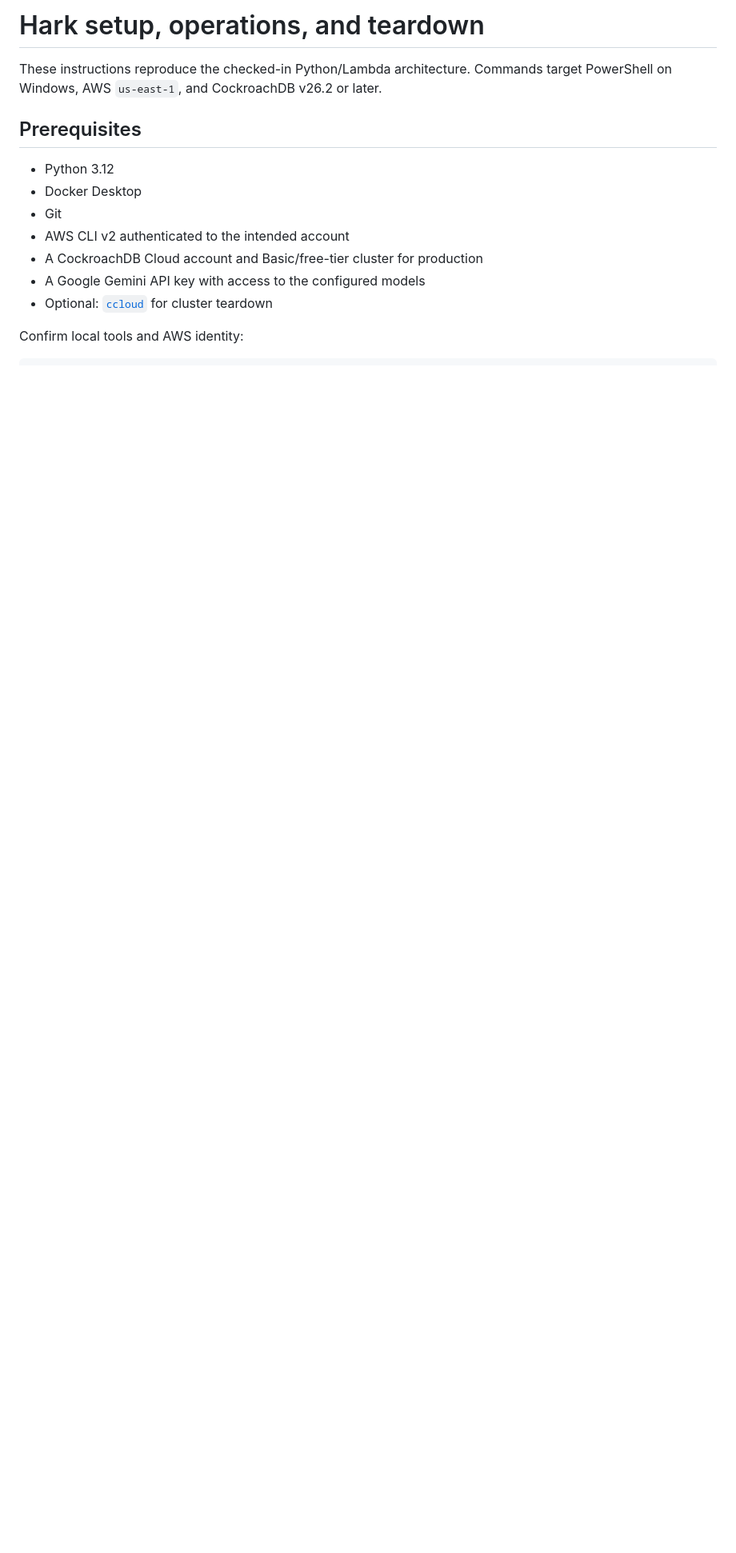
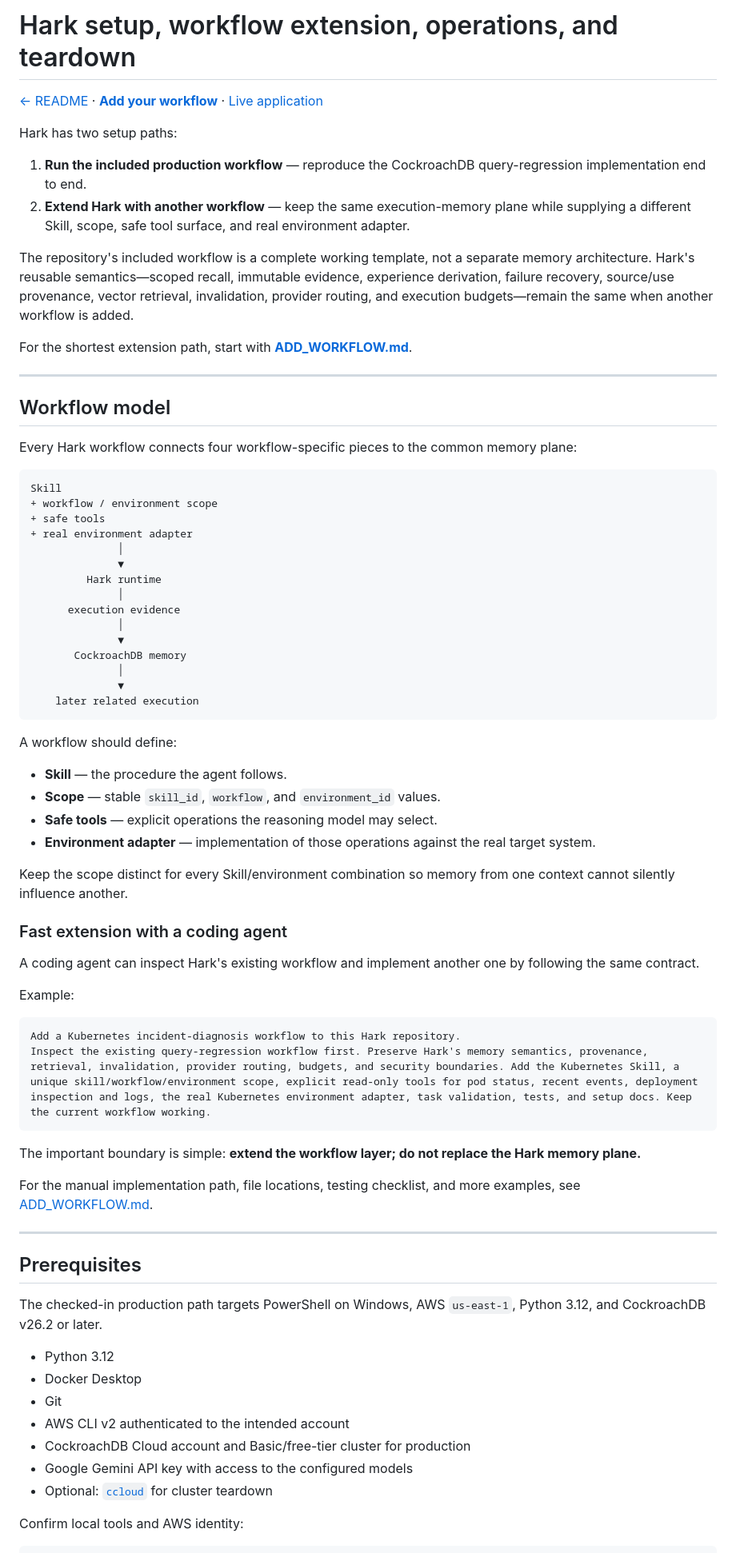
Before and after one commit to PrathmeshAdsod/HARK, a Markdown page: SETUP.md, the part around one of its changes. Shown at 80% size. Rendered like a GitHub page; blank space fills up the shorter version.

Commit message:
Make workflow extension a first-class Hark setup path

````diff
--- a/SETUP.md
+++ b/SETUP.md
@@ -1,15 +1,76 @@
-# Hark setup, operations, and teardown
+# Hark setup, workflow extension, operations, and teardown
 
-These instructions reproduce the checked-in Python/Lambda architecture. Commands target PowerShell on Windows, AWS `us-east-1`, and CockroachDB v26.2 or later.
+[← README](README.md) · **[Add your workflow](ADD_WORKFLOW.md)** · [Live application](https://sdzlkokjx52kzobxgsl74riswa0afbzv.lambda-url.us-east-1.on.aws/)
+
+Hark has two setup paths:
+
+1. **Run the included production workflow** — reproduce the CockroachDB query-regression implementation end to end.
+2. **Extend Hark with another workflow** — keep the same execution-memory plane while supplying a different Skill, scope, safe tool surface, and real environment adapter.
+
+The repository's included workflow is a complete working template, not a separate memory architecture. Hark's reusable semantics—scoped recall, immutable evidence, experience derivation, failure recovery, source/use provenance, vector retrieval, invalidation, provider routing, and execution budgets—remain the same when another workflow is added.
+
+For the shortest extension path, start with **[ADD_WORKFLOW.md](ADD_WORKFLOW.md)**.
+
+---
+
+## Workflow model
+
+Every Hark workflow connects four workflow-specific pieces to the common memory plane:
+
+```text
+Skill
++ workflow / environment scope
++ safe tools
++ real environment adapter
+              │
+              ▼
+         Hark runtime
+              │
+      execution evidence
+              │
+              ▼
+       CockroachDB memory
+              │
+              ▼
+    later related execution
+```
+
+A workflow should define:
+
+- **Skill** — the procedure the agent follows.
+- **Scope** — stable `skill_id`, `workflow`, and `environment_id` values.
+- **Safe tools** — explicit operations the reasoning model may select.
+- **Environment adapter** — implementation of those operations against the real target system.
+
+Keep the scope distinct for every Skill/environment combination so memory from one context cannot silently influence another.
+
+### Fast extension with a coding agent
+
+A coding agent can inspect Hark's existing workflow and implement another one by following the same contract.
+
+Example:
+
+```text
+Add a Kubernetes incident-diagnosis workflow to this Hark repository.
+Inspect the existing query-regression workflow first. Preserve Hark's memory semantics, provenance, retrieval, invalidation, provider routing, budgets, and security boundaries. Add the Kubernetes Skill, a unique skill/workflow/environment scope, explicit read-only tools for pod status, recent events, deployment inspection and logs, the real Kubernetes environment adapter, task validation, tests, and setup docs. Keep the current workflow working.
+```
+
+The important boundary is simple: **extend the workflow layer; do not replace the Hark memory plane.**
+
+For the manual implementation path, file locations, testing checklist, and more examples, see [ADD_WORKFLOW.md](ADD_WORKFLOW.md).
+
+---
 
 ## Prerequisites
+
+The checked-in production path targets PowerShell on Windows, AWS `us-east-1`, Python 3.12, and CockroachDB v26.2 or later.
 
 - Python 3.12
 - Docker Desktop
 - Git
 - AWS CLI v2 authenticated to the intended account
-- A CockroachDB Cloud account and Basic/free-tier cluster for production
-- A Google Gemini API key with access to the configured models
+- CockroachDB Cloud account and Basic/free-tier cluster for production
+- Google Gemini API key with access to the configured models
 - Optional: [`ccloud`](https://www.cockroachlabs.com/docs/cockroachcloud/ccloud-get-started) for cluster teardown
 
 Confirm local tools and AWS identity:
````
Also changed, not shown: other parts of SETUP.md (+190 -37 lines).
